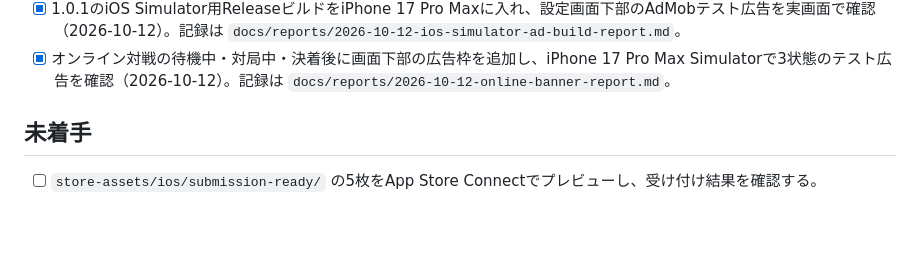
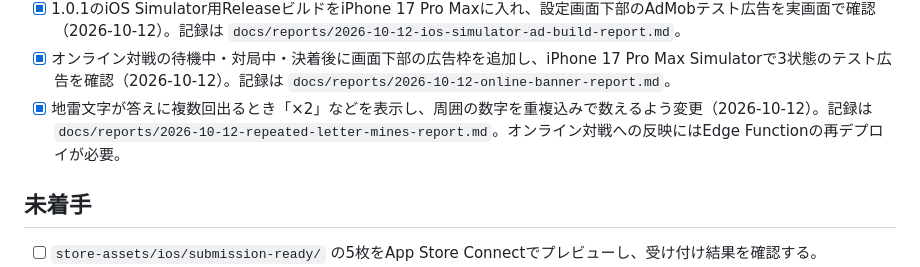
Before and after one commit to naki0227/gojuon-minesweeper, a Markdown page: docs/TODO.md, the part around the change. Drawn GitHub-style; blank space fills up the shorter version.

Commit message:
docs: record repeated-letter mine display
Co-Authored-By: Claude Opus 5.5 (1M context) <noreply@anthropic.com>

```diff
--- a/docs/TODO.md
+++ b/docs/TODO.md
@@ -16,6 +16,7 @@
 - [x] Webトップに `lang="ja"`・title・descriptionを設定、`userInterfaceStyle: "light"` とAndroidアダプティブアイコンを設定（2026-10-06）。
 - [x] 1.0.1のiOS Simulator用ReleaseビルドをiPhone 17 Pro Maxに入れ、設定画面下部のAdMobテスト広告を実画面で確認（2026-10-12）。記録は `docs/reports/2026-10-12-ios-simulator-ad-build-report.md`。
 - [x] オンライン対戦の待機中・対局中・決着後に画面下部の広告枠を追加し、iPhone 17 Pro Max Simulatorで3状態のテスト広告を確認（2026-10-12）。記録は `docs/reports/2026-10-12-online-banner-report.md`。
+- [x] 地雷文字が答えに複数回出るとき「×2」などを表示し、周囲の数字を重複込みで数えるよう変更（2026-10-12）。記録は `docs/reports/2026-10-12-repeated-letter-mines-report.md`。オンライン対戦への反映にはEdge Functionの再デプロイが必要。
 
 ## 未着手
 
```
Also changed, not shown: README.md (+1 -1 lines), docs/reports/2026-10-12-repeated-letter-mines-report.md (added, +63 -0 lines).
